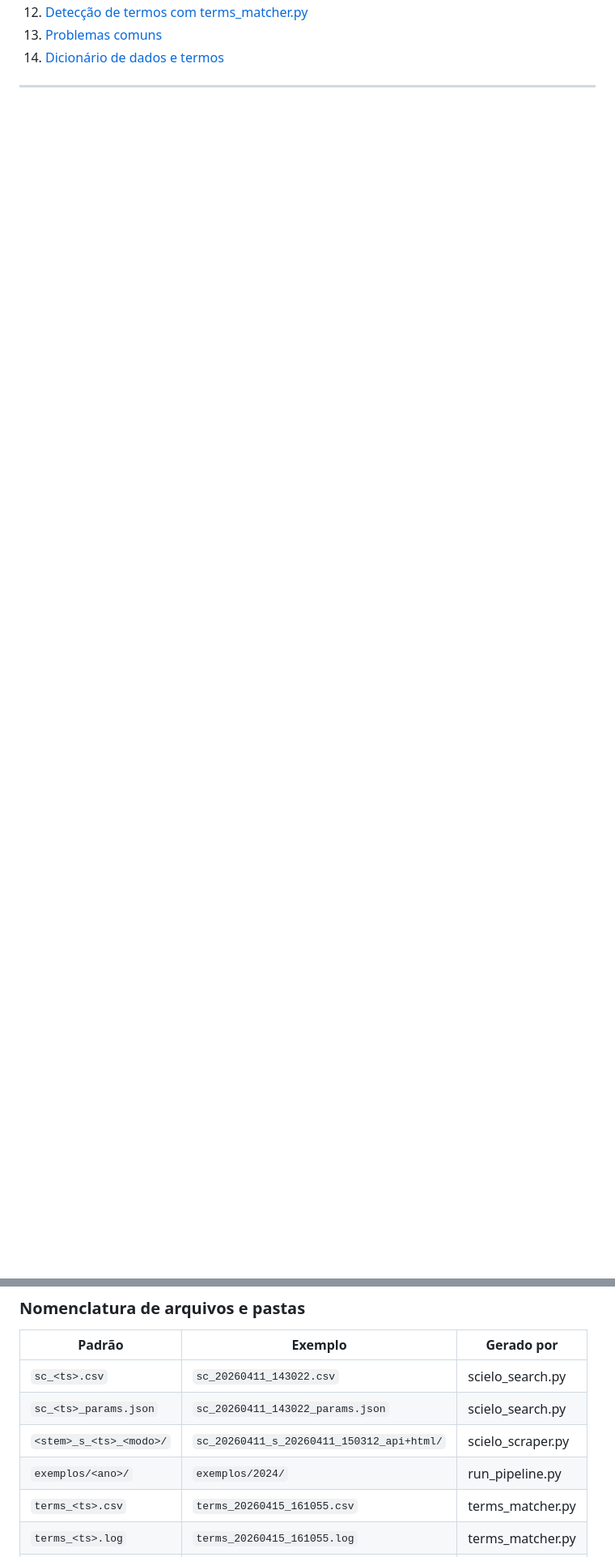
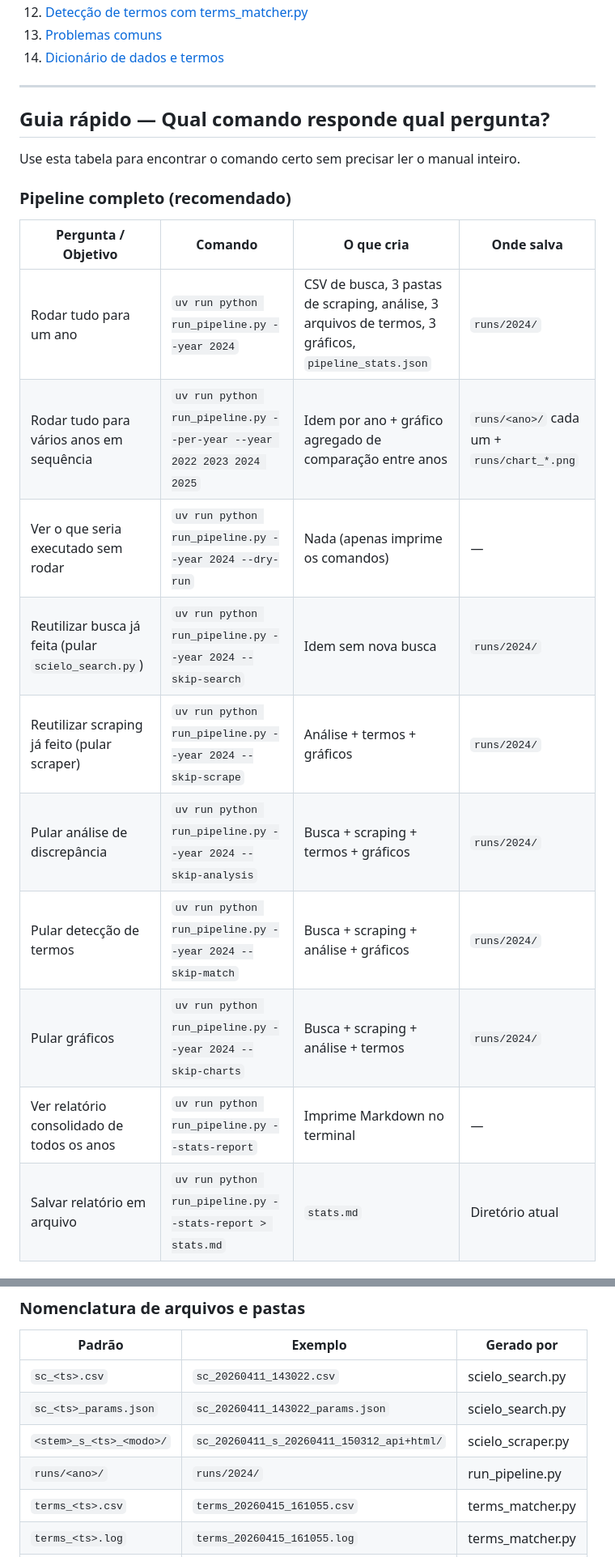
Before and after one commit to hexemeister/SciELO_scraper, a Markdown page: docs/MANUAL.md, 2 parts joined by grey strips. Shown at 81% size. Drawn GitHub-style; blank space fills up the shorter version.

```diff
--- a/docs/MANUAL.md
+++ b/docs/MANUAL.md
@@ -17,3 +18,25 @@
 12. [Detecção de termos com terms_matcher.py](#12-detecção-de-termos-com-terms_matcherpy)
 13. [Problemas comuns](#13-problemas-comuns)
 14. [Dicionário de dados e termos](#14-dicionário-de-dados-e-termos)
+
+---
+
+## Guia rápido — Qual comando responde qual pergunta?
+
+Use esta tabela para encontrar o comando certo sem precisar ler o manual inteiro.
+
+### Pipeline completo (recomendado)
+
+| Pergunta / Objetivo | Comando | O que cria | Onde salva |
+|---|---|---|---|
+| Rodar tudo para um ano | `uv run python run_pipeline.py --year 2024` | CSV de busca, 3 pastas de scraping, análise, 3 arquivos de termos, 3 gráficos, `pipeline_stats.json` | `runs/2024/` |
+| Rodar tudo para vários anos em sequência | `uv run python run_pipeline.py --per-year --year 2022 2023 2024 2025` | Idem por ano + gráfico agregado de comparação entre anos | `runs/<ano>/` cada um + `runs/chart_*.png` |
+| Ver o que seria executado sem rodar | `uv run python run_pipeline.py --year 2024 --dry-run` | Nada (apenas imprime os comandos) | — |
+| Reutilizar busca já feita (pular `scielo_search.py`) | `uv run python run_pipeline.py --year 2024 --skip-search` | Idem sem nova busca | `runs/2024/` |
+| Reutilizar scraping já feito (pular scraper) | `uv run python run_pipeline.py --year 2024 --skip-scrape` | Análise + termos + gráficos | `runs/2024/` |
+| Pular análise de discrepância | `uv run python run_pipeline.py --year 2024 --skip-analysis` | Busca + scraping + termos + gráficos | `runs/2024/` |
+| Pular detecção de termos | `uv run python run_pipeline.py --year 2024 --skip-match` | Busca + scraping + análise + gráficos | `runs/2024/` |
+| Pular gráficos | `uv run python run_pipeline.py --year 2024 --skip-charts` | Busca + scraping + análise + termos | `runs/2024/` |
+| Ver relatório consolidado de todos os anos | `uv run python run_pipeline.py --stats-report` | Imprime Markdown no terminal | — |
+| Salvar relatório em arquivo | `uv run python run_pipeline.py --stats-report > stats.md` | `stats.md` | Diretório atual |
+
@@ -669,7 +731,7 @@ uv run python scielo_scraper.py lista.csv
 | `sc_<ts>.csv` | `sc_20260411_143022.csv` | scielo_search.py |
 | `sc_<ts>_params.json` | `sc_20260411_143022_params.json` | scielo_search.py |
 | `<stem>_s_<ts>_<modo>/` | `sc_20260411_s_20260411_150312_api+html/` | scielo_scraper.py |
-| `exemplos/<ano>/` | `exemplos/2024/` | run_pipeline.py |
+| `runs/<ano>/` | `runs/2024/` | run_pipeline.py |
 | `terms_<ts>.csv` | `terms_20260415_161055.csv` | terms_matcher.py |
 | `terms_<ts>.log` | `terms_20260415_161055.log` | terms_matcher.py |
 | `terms_<ts>_stats.json` | `terms_20260415_161055_stats.json` | terms_matcher.py |
```
Also changed, not shown: other parts of docs/MANUAL.md (+52 -12 lines).
